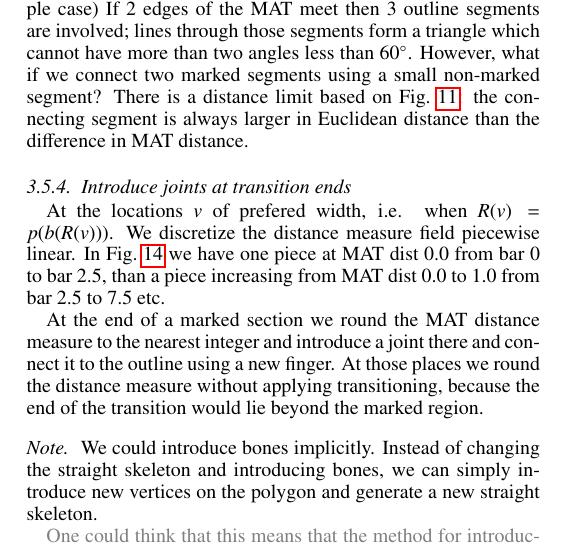
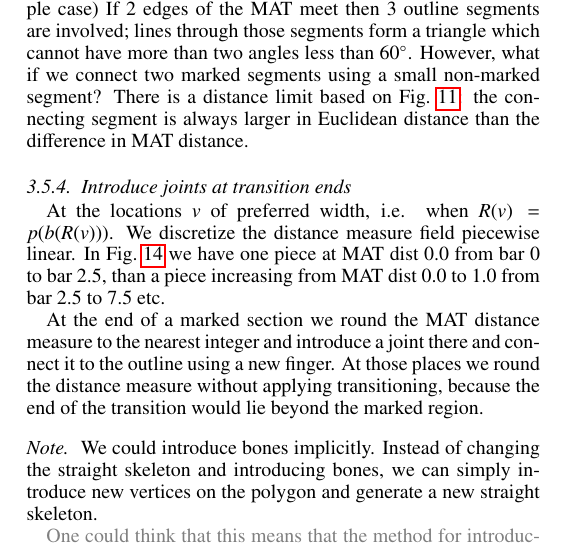
Before and after one commit to BagelOrb/variable_width_paper, a LaTeX paper (0_main.tex, which reads 4_method.tex): part of one column of page 5 of 10, cut so that both start at the same text. Compiled offline with pdfLaTeX.

Commit message:
lil typo

```diff
--- a/4_method.tex
+++ b/4_method.tex
@@ -397,7 +397,7 @@ the connecting segment is always larger in Euclidean distance than the differenc
 
 
 \subsubsection{Introduce joints at transition ends}
-At the locations $v$ of prefered width, i.e. when $R(v) = p(b(R(v)))$.
+At the locations $v$ of preferred width, i.e. when $R(v) = p(b(R(v)))$.
 We discretize the distance measure field piecewise linear.
 In \cref{distance_rounding_transition} we have one piece at MAT dist $0.0$ from bar $0$ to bar $2.5$, than a piece increasing from MAT dist $0.0$ to $1.0$ from bar $2.5$ to $7.5$ etc.
 
```
